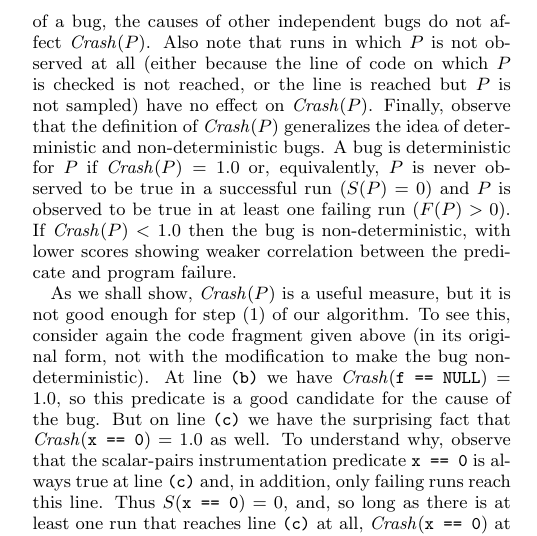
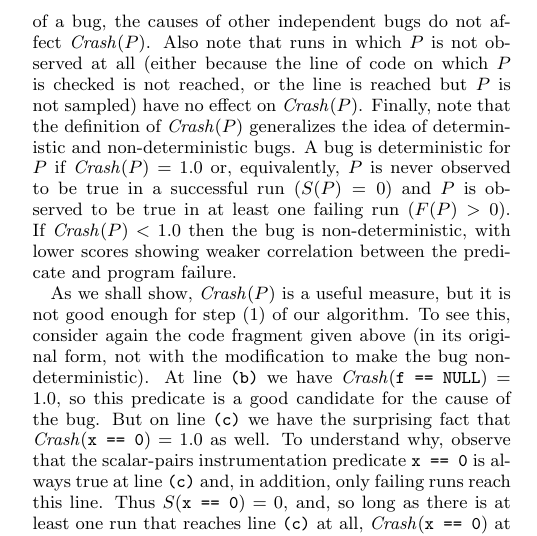
Before and after one commit to liblit/cbiexp, a LaTeX paper (pldi-2004/master.tex, which reads pldi-2004/alg.tex): part of one column of page 3 of 10, cut so that both start at the same text. Compiled offline with pdfLaTeX.

Commit message:
Switch "observe" to "note", just for word variety.  We already use "observe" quite a lot for other things.

```diff
--- a/pldi-2004/alg.tex
+++ b/pldi-2004/alg.tex
@@ -86,7 +86,7 @@ causes of other independent bugs do not affect $\crash(P)$.
 Also note that runs in which $P$ is not observed at all (either because
 the line of code on which $P$ is checked is not reached, or the line is reached
 but $P$ is not sampled) have no effect on $\crash(P)$.
-Finally, observe that the definition of $\crash(P)$
+Finally, note that the definition of $\crash(P)$
 generalizes the idea of deterministic and non-deterministic bugs.  A
 bug is deterministic for $P$ if $\crash(P) = 1.0$ or, equivalently,
 $P$ is never observed to be true in a successful run ($S(P) =
```
